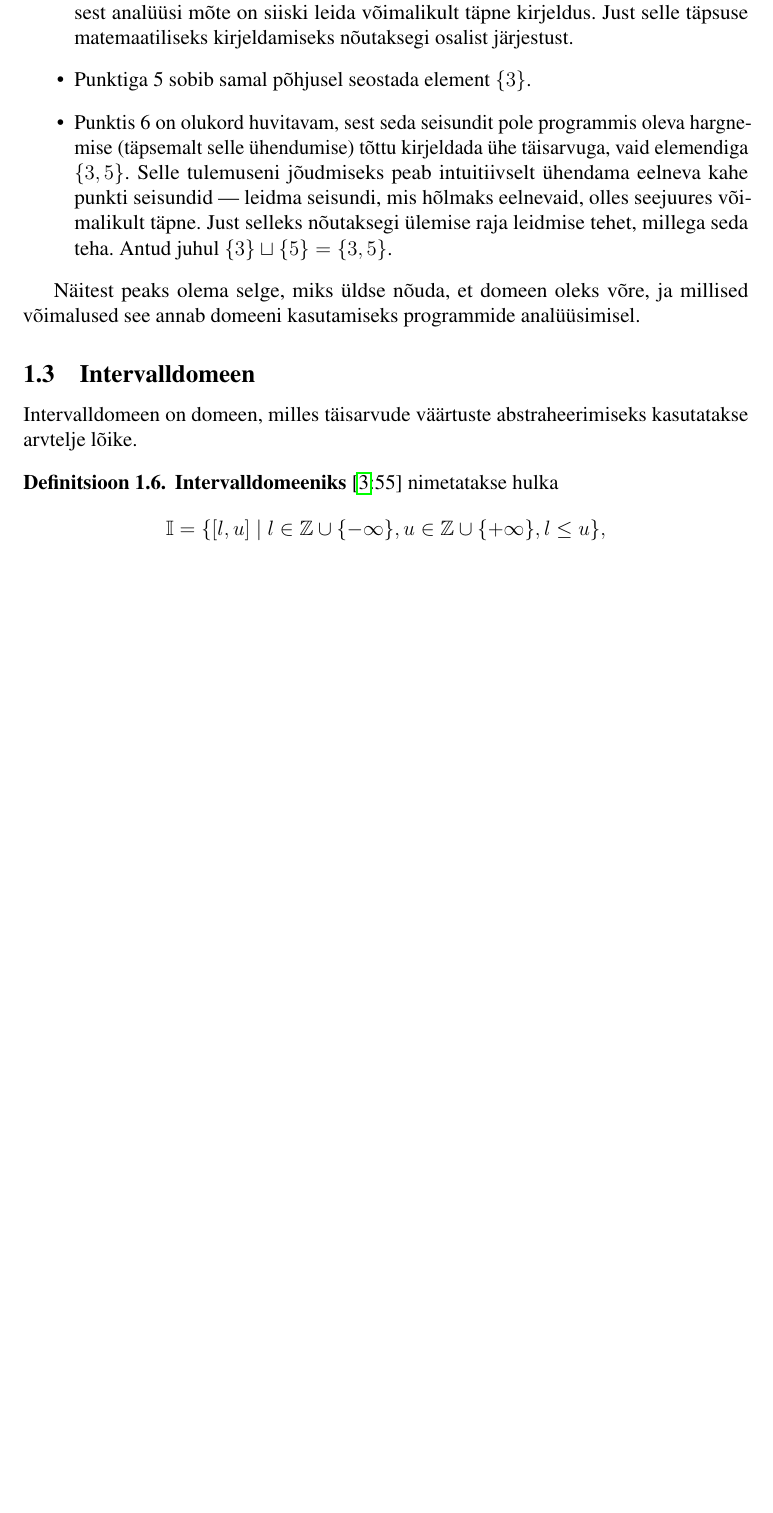
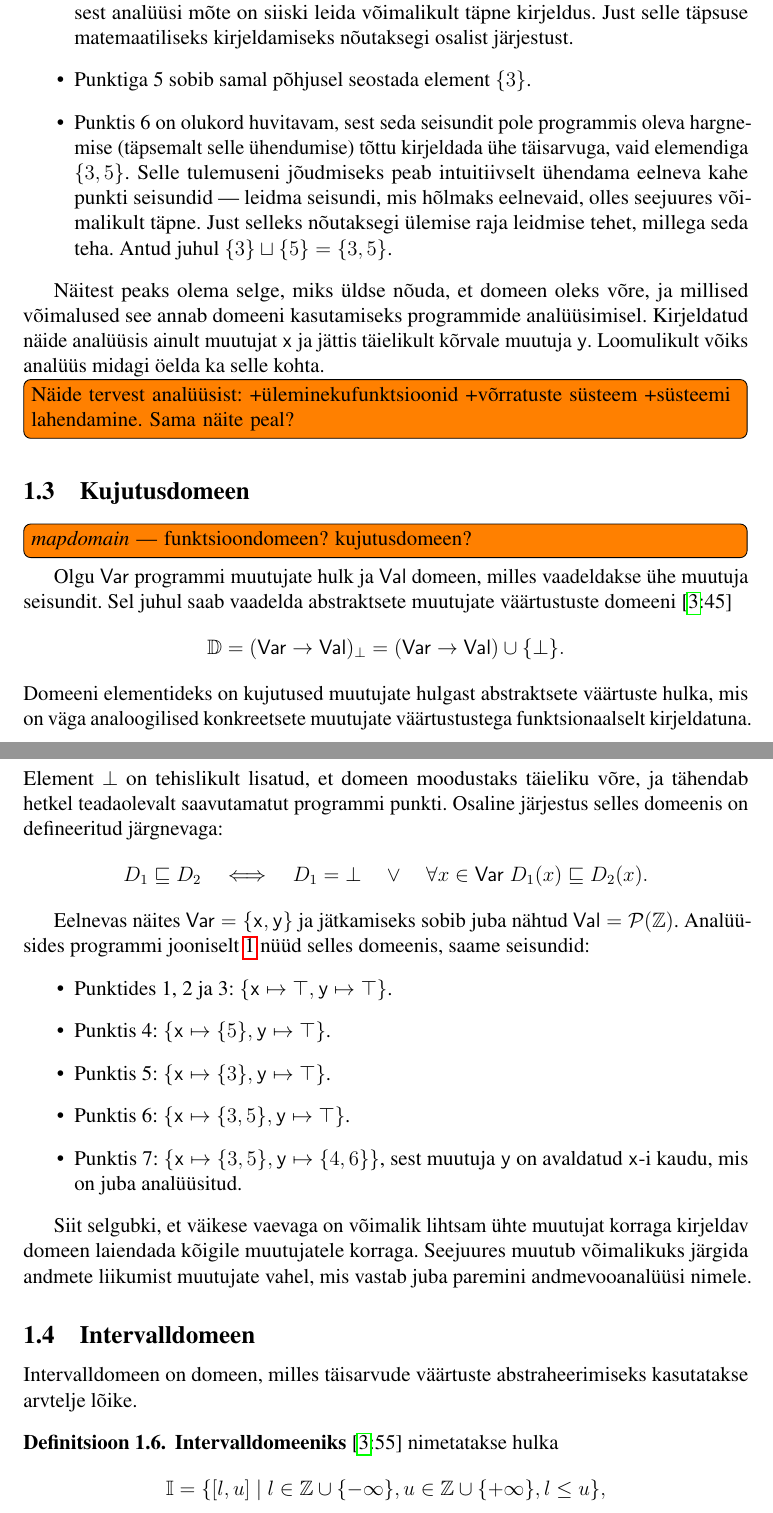
Before and after one commit to sim642/bsc-thesis, a LaTeX thesis (thesis.tex, which reads mymacros.tex, tex/domeenid.tex): part of page 11 of 17 before the commit and two parts of pages 11 and 12 of 18 after it, the two joined at a grey line, cut so that both start at the same text, the shorter picture padded with empty space. Compiled offline with pdfLaTeX.

Commit message:
Lisa map domeeni kirjeldus ja laienda näide sellele

```diff
--- a/mymacros.tex
+++ b/mymacros.tex
@@ -14,3 +14,6 @@
 
 \newcommand{\powerset}[1]{\mathcal{P}(#1)}
 \let\emptyset\varnothing
+
+\newcommand{\Var}{\mathsf{Var}}
+\newcommand{\Val}{\mathsf{Val}}
--- a/tex/domeenid.tex
+++ b/tex/domeenid.tex
@@ -124,8 +124,31 @@ Olgu vaatluse all programm jooniselt~\ref{lst:if}, kus on kõrvuti C-keelse läh
 	\item Punktis 6 on olukord huvitavam, sest seda seisundit pole programmis oleva hargnemise (täpsemalt selle ühendumise) tõttu kirjeldada ühe täisarvuga, vaid elemendiga $\{3, 5\}$. Selle tulemuseni jõudmiseks peab intuitiivselt ühendama eelneva kahe punkti seisundid --- leidma seisundi, mis hõlmaks eelnevaid, olles seejuures võimalikult täpne. Just selleks nõutaksegi ülemise raja leidmise tehet, millega seda teha. Antud juhul $\{3\} \sqcup \{5\} = \{3, 5\}$.
 \end{itemize}
 
-Näitest peaks olema selge, miks üldse nõuda, et domeen oleks võre, ja millised võimalused see annab domeeni kasutamiseks programmide analüüsimisel.
+Näitest peaks olema selge, miks üldse nõuda, et domeen oleks võre, ja millised võimalused see annab domeeni kasutamiseks programmide analüüsimisel. Kirjeldatud näide analüüsis ainult muutujat \texttt{x} ja jättis täielikult kõrvale muutuja \texttt{y}. Loomulikult võiks analüüs midagi öelda ka selle kohta.
 
+\TODO{Näide tervest analüüsist: +üleminekufunktsioonid +võrratuste süsteem +süsteemi lahendamine. Sama näite peal?}
+
+\subsection{Kujutusdomeen}
+\TODO{\textit{mapdomain} --- funktsioondomeen? kujutusdomeen?}
+Olgu $\Var$ programmi muutujate hulk ja $\Val$ domeen, milles vaadeldakse ühe muutuja seisundit. Sel juhul saab vaadelda abstraktsete muutujate väärtustuste domeeni~\cite[45]{seidl_foundations}
+\[
+	\mathbb{D} = (\Var \to \Val)_\bot = (\Var \to \Val) \cup \{\bot\}.
+\]
+Domeeni elementideks on kujutused muutujate hulgast abstraktsete väärtuste hulka, mis on väga analoogilised konkreetsete muutujate väärtustustega funktsionaalselt kirjeldatuna. Element $\bot$ on tehislikult lisatud, et domeen moodustaks täieliku võre, ja tähendab hetkel teadaolevalt saavutamatut programmi punkti. Osaline järjestus selles domeenis on defineeritud järgnevaga:
+\[
+	D_1 \sqleq D_2 \quad\Longleftrightarrow\quad D_1 = \bot \quad\lor\quad \forall x \in \Var\; D_1(x) \sqleq D_2(x).
+\]
+
+Eelnevas näites $\Var = \{\texttt{x}, \texttt{y}\}$ ja jätkamiseks sobib juba nähtud $\Val = \powerset{\mathbb{Z}}$. Analüüsides programmi jooniselt~\ref{lst:if} nüüd selles domeenis, saame seisundid:
+\begin{itemize}
+	\item Punktides 1, 2 ja 3: $\{ \texttt{x} \mapsto \top, \texttt{y} \mapsto \top \}$.
+	\item Punktis 4: $\{ \texttt{x} \mapsto \{5\}, \texttt{y} \mapsto \top \}$.
+	\item Punktis 5: $\{ \texttt{x} \mapsto \{3\}, \texttt{y} \mapsto \top \}$.
+	\item Punktis 6: $\{ \texttt{x} \mapsto \{3, 5\}, \texttt{y} \mapsto \top \}$.
+	\item Punktis 7: $\{ \texttt{x} \mapsto \{3, 5\}, \texttt{y} \mapsto \{4, 6\} \}$, sest muutuja \texttt{y} on avaldatud \texttt{x}-i kaudu, mis on juba analüüsitud.
+\end{itemize}
+
+Siit selgubki, et väikese vaevaga on võimalik lihtsam ühte muutujat korraga kirjeldav domeen laiendada kõigile muutujatele korraga. Seejuures muutub võimalikuks järgida andmete liikumist muutujate vahel, mis vastab juba paremini andmevooanalüüsi nimele.
 
 \subsection{Intervalldomeen}
 Intervalldomeen on domeen, milles täisarvude väärtuste abstraheerimiseks kasutatakse arvtelje lõike.
```
